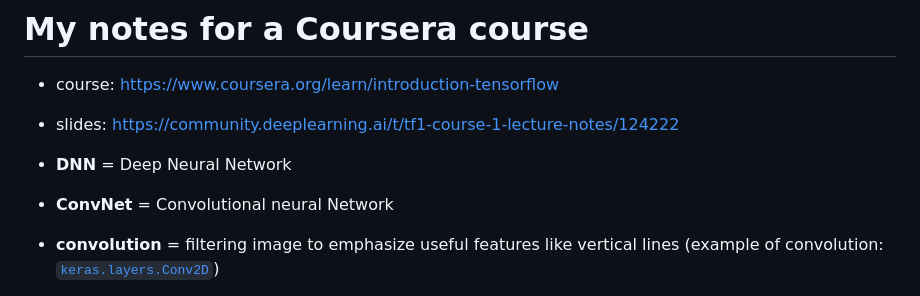
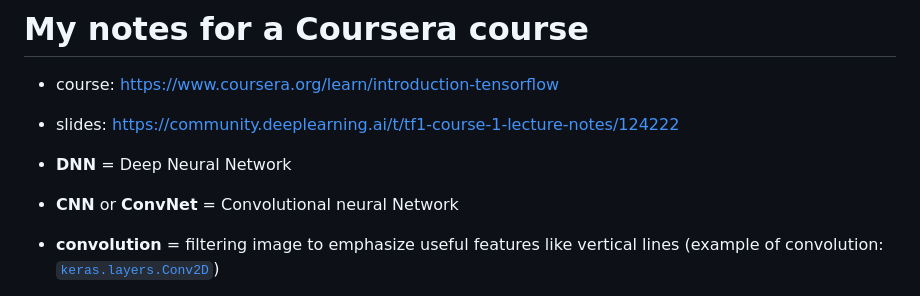
Before and after one commit to hchiam/learning-tf, a Markdown page: my_coursera_notes/README.md, the part around the change. Rendered like a GitHub page.

Commit message:
CNN = ConvNet

```diff
--- a/my_coursera_notes/README.md
+++ b/my_coursera_notes/README.md
@@ -5,7 +5,7 @@
 - slides: https://community.deeplearning.ai/t/tf1-course-1-lecture-notes/124222
 
 - **DNN** = Deep Neural Network
-- **ConvNet** = Convolutional neural Network
+- **CNN** or **ConvNet** = Convolutional neural Network
 
 - **convolution** = filtering image to emphasize useful features like vertical lines (example of convolution: [`keras.layers.Conv2D`](https://www.tensorflow.org/api_docs/python/tf/keras/layers/Conv2D))
 
```
